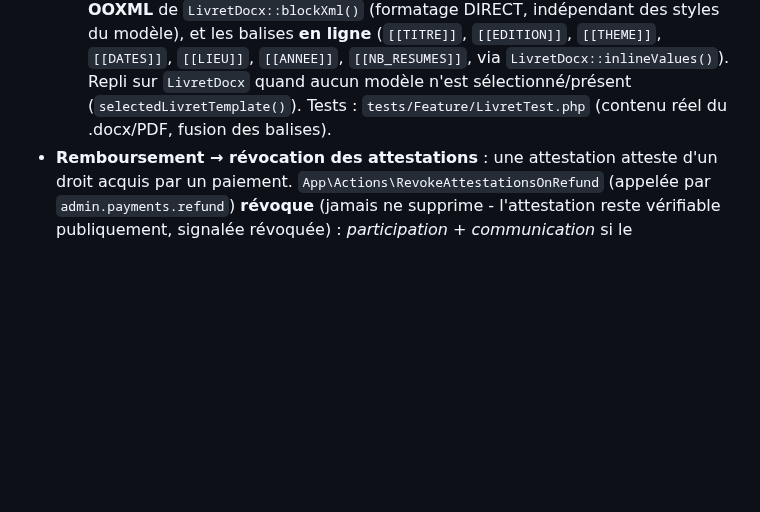
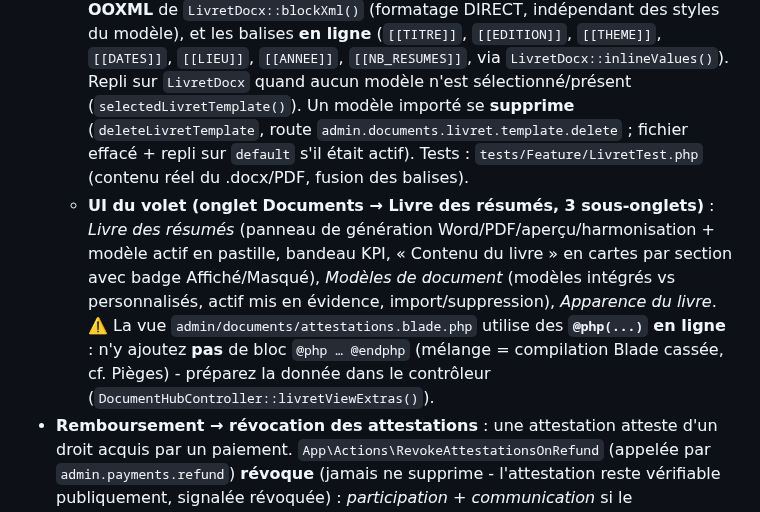
Before and after one commit to abdoulhaqjr/geves, a Markdown page: CLAUDE.md, the part around the change. Drawn GitHub-style; blank space fills up the shorter version.

Commit message:
Doc : UI du volet Livre des résumés + suppression de modèle (gotcha @php)
Co-Authored-By: Claude Opus 4.8 <noreply@anthropic.com>

```diff
--- a/CLAUDE.md
+++ b/CLAUDE.md
@@ -659,7 +659,16 @@ paiement (`pay`), inscription à une formation.
     du modèle), et les balises **en ligne** (`[[TITRE]]`, `[[EDITION]]`, `[[THEME]]`, `[[DATES]]`,
     `[[LIEU]]`, `[[ANNEE]]`, `[[NB_RESUMES]]`, via `LivretDocx::inlineValues()`). Repli sur
     `LivretDocx` quand aucun modèle n'est sélectionné/présent (`selectedLivretTemplate()`).
+    Un modèle importé se **supprime** (`deleteLivretTemplate`, route `admin.documents.livret.template.delete` ;
+    fichier effacé + repli sur `default` s'il était actif).
     Tests : `tests/Feature/LivretTest.php` (contenu réel du .docx/PDF, fusion des balises).
+  - **UI du volet (onglet Documents → Livre des résumés, 3 sous-onglets)** : *Livre des résumés*
+    (panneau de génération Word/PDF/aperçu/harmonisation + modèle actif en pastille, bandeau KPI,
+    « Contenu du livre » en cartes par section avec badge Affiché/Masqué), *Modèles de document*
+    (modèles intégrés vs personnalisés, actif mis en évidence, import/suppression), *Apparence du livre*.
+    ⚠️ La vue `admin/documents/attestations.blade.php` utilise des **`@php(...)` en ligne** : n'y
+    ajoutez **pas** de bloc `@php … @endphp` (mélange = compilation Blade cassée, cf. Pièges) - préparez
+    la donnée dans le contrôleur (`DocumentHubController::livretViewExtras()`).
 - **Remboursement → révocation des attestations** : une attestation atteste d'un droit
   acquis par un paiement. `App\Actions\RevokeAttestationsOnRefund` (appelée par
   `admin.payments.refund`) **révoque** (jamais ne supprime - l'attestation reste
```
